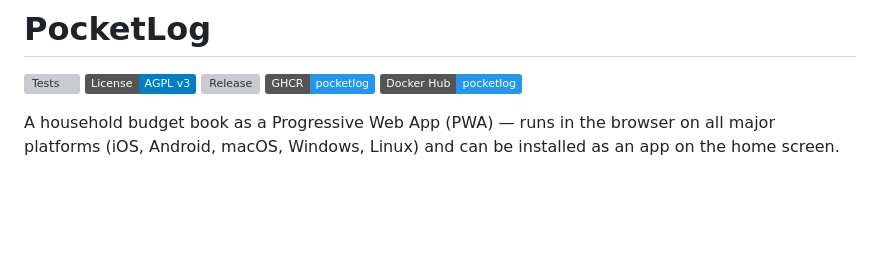
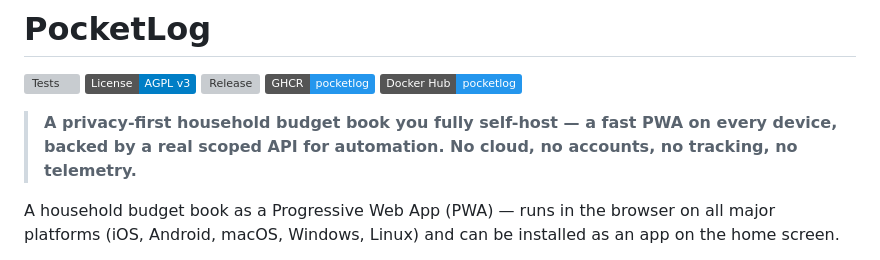
Before and after one commit to anym001/pocketlog, a Markdown page: README.md, the part around the change. Rendered like a GitHub page; badges without logos; blank space fills up the shorter version; grey boxes are pictures that could not be loaded.

Commit message:
docs: add one-line tagline to README header
Lead the README with a single 'what it is / for whom' sentence so the
project's differentiators (privacy-first, fully self-hosted, real scoped
API) are clear at a glance before the longer description.

Co-Authored-By: Claude Opus 4.8 <noreply@anthropic.com>
Claude-Session: https://claude.ai/code/session_01S7i8KQXreFY7BFskrEFE2i

```diff
--- a/README.md
+++ b/README.md
@@ -5,6 +5,10 @@
 [![Release](https://img.shields.io/github/v/release/anym001/pocketlog?label=Release)](https://github.com/anym001/pocketlog/releases)
 [![GHCR](https://img.shields.io/badge/GHCR-pocketlog-2496ED?logo=docker&logoColor=white)](https://github.com/anym001/pocketlog/pkgs/container/pocketlog)
 [![Docker Hub](https://img.shields.io/badge/Docker%20Hub-pocketlog-2496ED?logo=docker&logoColor=white)](https://hub.docker.com/r/anym001/pocketlog)
+
+> **A privacy-first household budget book you fully self-host — a fast PWA on every
+> device, backed by a real scoped API for automation. No cloud, no accounts, no
+> tracking, no telemetry.**
 
 A household budget book as a Progressive Web App (PWA) — runs in the browser on all
 major platforms (iOS, Android, macOS, Windows, Linux) and can be installed as an app
```
